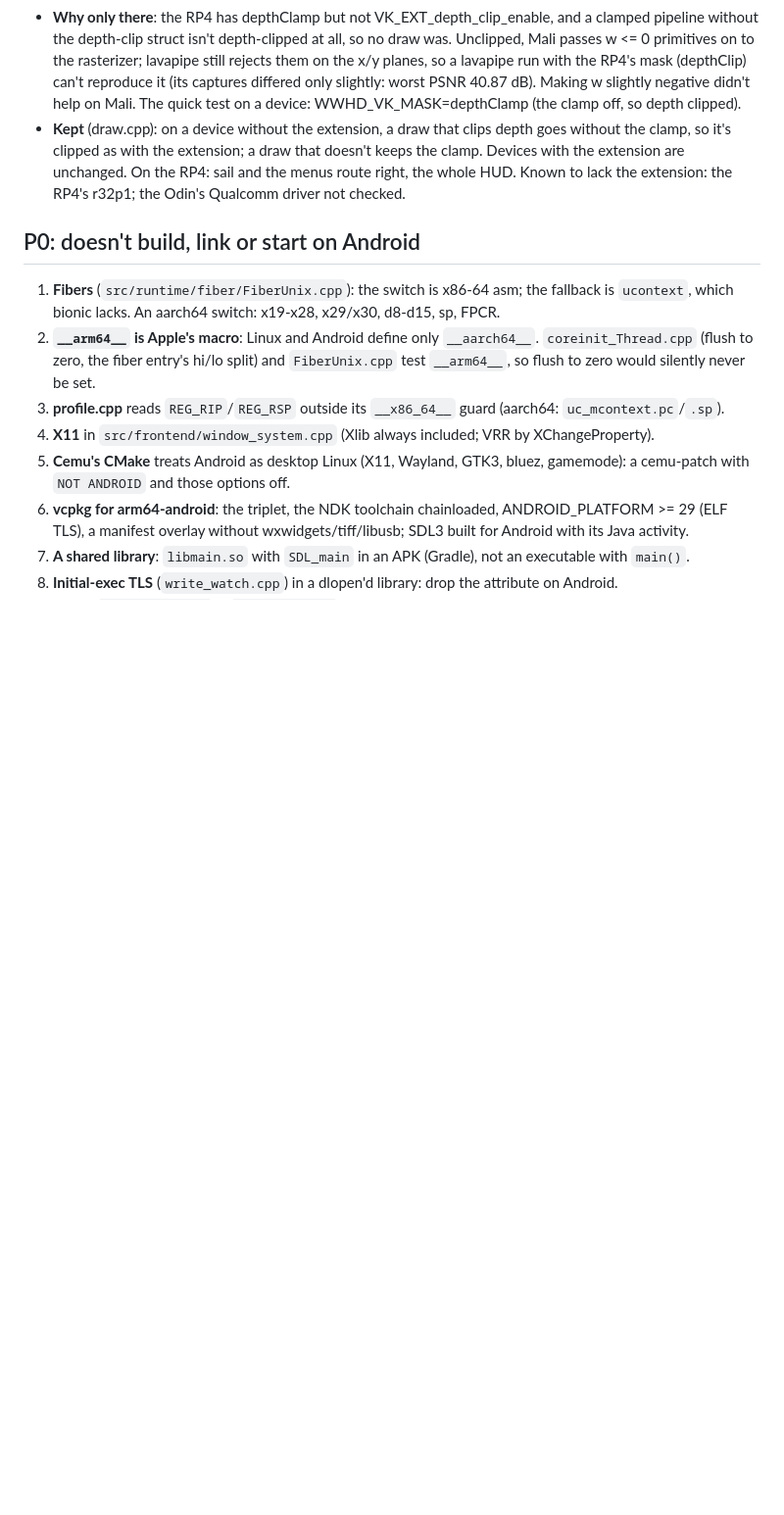
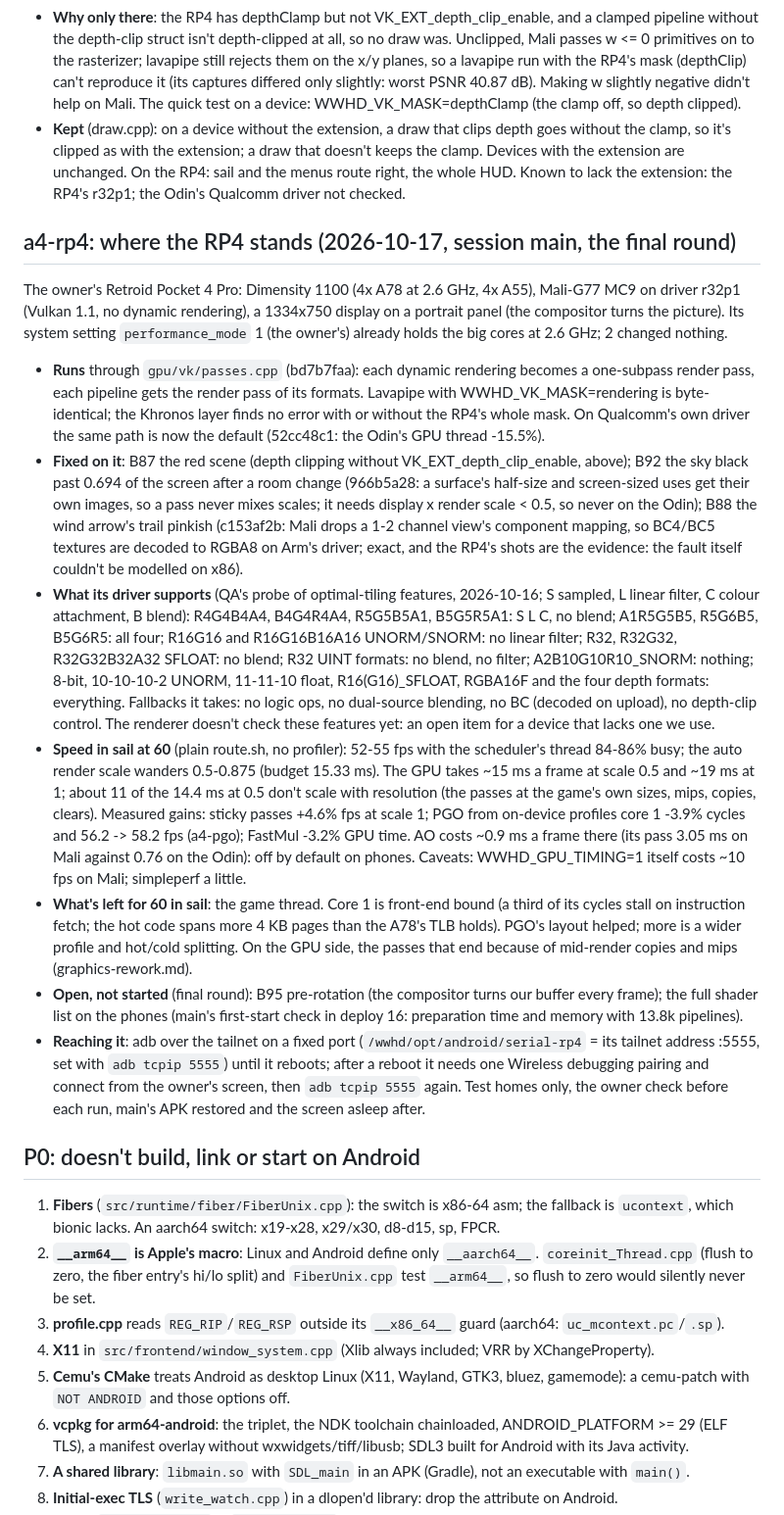
Before and after one commit to flossbud/WWHDRecomp, a Markdown page: docs/research/android-plan.md, the part around one of its changes. Shown at 98% size. Rendered like a GitHub page; blank space fills up the shorter version.

Commit message:
WW-12: android-plan.md, the final round's write-ups. A status at the top (m-android: the Odin at 60 in play with this round's CPU and GPU cuts, the RP4 playing correctly at 52-58 fps in sail, the owner's device bugs fixed, what's still open) and 'a4-rp4: where the RP4 stands': it runs through passes.cpp, B87, B92 and B88 fixed, its driver's format support (qa's probe), its speed in sail and the measured gains (sticky passes, PGO, FastMul; AO off on phones), what's left for 60 (the game thread's front-end), and how the device is reached. Docs only (session main)
Co-Authored-By: Claude Opus 5.5 <noreply@anthropic.com>

```diff
--- a/docs/research/android-plan.md
+++ b/docs/research/android-plan.md
@@ -407,6 +424,45 @@ both hosts and the checks. A function's entry costs its call, not its cycle coun
   On the RP4: sail and the menus route right, the whole HUD. Known to lack the extension: the RP4's r32p1; the
   Odin's Qualcomm driver not checked.
 
+## a4-rp4: where the RP4 stands (2026-10-17, session main, the final round)
+The owner's Retroid Pocket 4 Pro: Dimensity 1100 (4x A78 at 2.6 GHz, 4x A55), Mali-G77 MC9 on driver r32p1 (Vulkan 1.1,
+no dynamic rendering), a 1334x750 display on a portrait panel (the compositor turns the picture). Its system setting
+`performance_mode` 1 (the owner's) already holds the big cores at 2.6 GHz; 2 changed nothing.
+- **Runs** through `gpu/vk/passes.cpp` (bd7b7faa): each dynamic rendering becomes a one-subpass render pass, each
+  pipeline gets the render pass of its formats. Lavapipe with WWHD_VK_MASK=rendering is byte-identical; the
+  Khronos layer finds no error with or without the RP4's whole mask. On Qualcomm's own driver the same path is now
+  the default (52cc48c1: the Odin's GPU thread -15.5%).
+- **Fixed on it**: B87 the red scene (depth clipping without VK_EXT_depth_clip_enable, above); B92 the sky black past
+  0.694 of the screen after a room change (966b5a28: a surface's half-size and screen-sized uses get their own
+  images, so a pass never mixes scales; it needs display x render scale < 0.5, so never on the Odin); B88 the
+  wind arrow's trail pinkish (c153af2b: Mali drops a 1-2 channel view's component mapping, so BC4/BC5 textures are
+  decoded to RGBA8 on Arm's driver; exact, and the RP4's shots are the evidence: the fault itself couldn't be
+  modelled on x86).
+- **What its driver supports** (QA's probe of optimal-tiling features, 2026-10-16; S sampled, L linear filter,
+  C colour attachment, B blend): R4G4B4A4, B4G4R4A4, R5G5B5A1, B5G5R5A1: S L C, no blend; A1R5G5B5, R5G6B5,
+  B5G6R5: all four; R16G16 and R16G16B16A16 UNORM/SNORM: no linear filter; R32, R32G32, R32G32B32A32 SFLOAT: no
+  blend; R32 UINT formats: no blend, no filter; A2B10G10R10_SNORM: nothing; 8-bit, 10-10-10-2 UNORM, 11-11-10 float,
+  R16(G16)_SFLOAT, RGBA16F and the four depth formats: everything. Fallbacks it takes: no logic ops, no dual-source
+  blending, no BC (decoded on upload), no depth-clip control. The renderer doesn't check these features yet: an
+  open item for a device that lacks one we use.
+- **Speed in sail at 60** (plain route.sh, no profiler): 52-55 fps with the scheduler's thread 84-86% busy; the auto
+  render scale wanders 0.5-0.875 (budget 15.33 ms). The GPU takes ~15 ms a frame at scale 0.5 and ~19 ms at 1; about
+  11 of the 14.4 ms at 0.5 don't scale with resolution (the passes at the game's own sizes, mips, copies,
+  clears). Measured gains: sticky passes +4.6% fps at scale 1; PGO from on-device profiles core 1 -3.9% cycles and
+  56.2 -> 58.2 fps (a4-pgo); FastMul -3.2% GPU time. AO costs ~0.9 ms a frame there (its pass 3.05 ms on Mali
+  against 0.76 on the Odin): off by default on phones. Caveats: WWHD_GPU_TIMING=1 itself costs ~10 fps on Mali;
+  simpleperf a little.
+- **What's left for 60 in sail**: the game thread. Core 1 is front-end bound (a third of its cycles stall on
+  instruction fetch; the hot code spans more 4 KB pages than the A78's TLB holds). PGO's layout helped; more is a
+  wider profile and hot/cold splitting. On the GPU side, the passes that end because of mid-render copies and mips
+  (graphics-rework.md).
+- **Open, not started** (final round): B95 pre-rotation (the compositor turns our buffer every frame); the full shader
+  list on the phones (main's first-start check in deploy 16: preparation time and memory with 13.8k pipelines).
+- **Reaching it**: adb over the tailnet on a fixed port (`/wwhd/opt/android/serial-rp4` = its tailnet address :5555,
+  set with `adb tcpip 5555`) until it reboots; after a reboot it needs one Wireless debugging pairing and connect
+  from the owner's screen, then `adb tcpip 5555` again. Test homes only, the owner check before each run, main's APK
+  restored and the screen asleep after.
+
 ## P0: doesn't build, link or start on Android
 
 1. **Fibers** (`src/runtime/fiber/FiberUnix.cpp`): the switch is x86-64 asm; the fallback is `ucontext`, which bionic
```
Also changed, not shown: other parts of docs/research/android-plan.md (+17 -0 lines).
